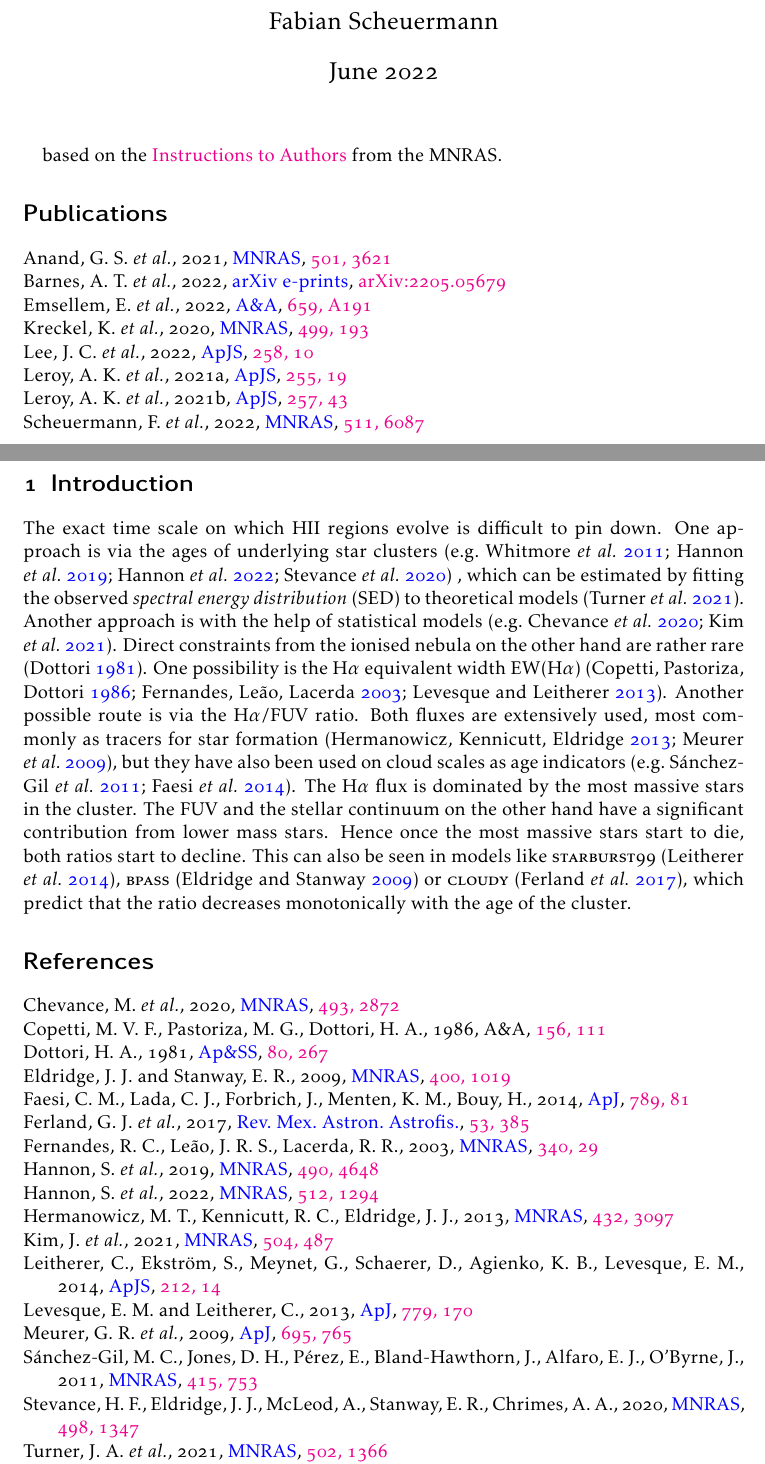
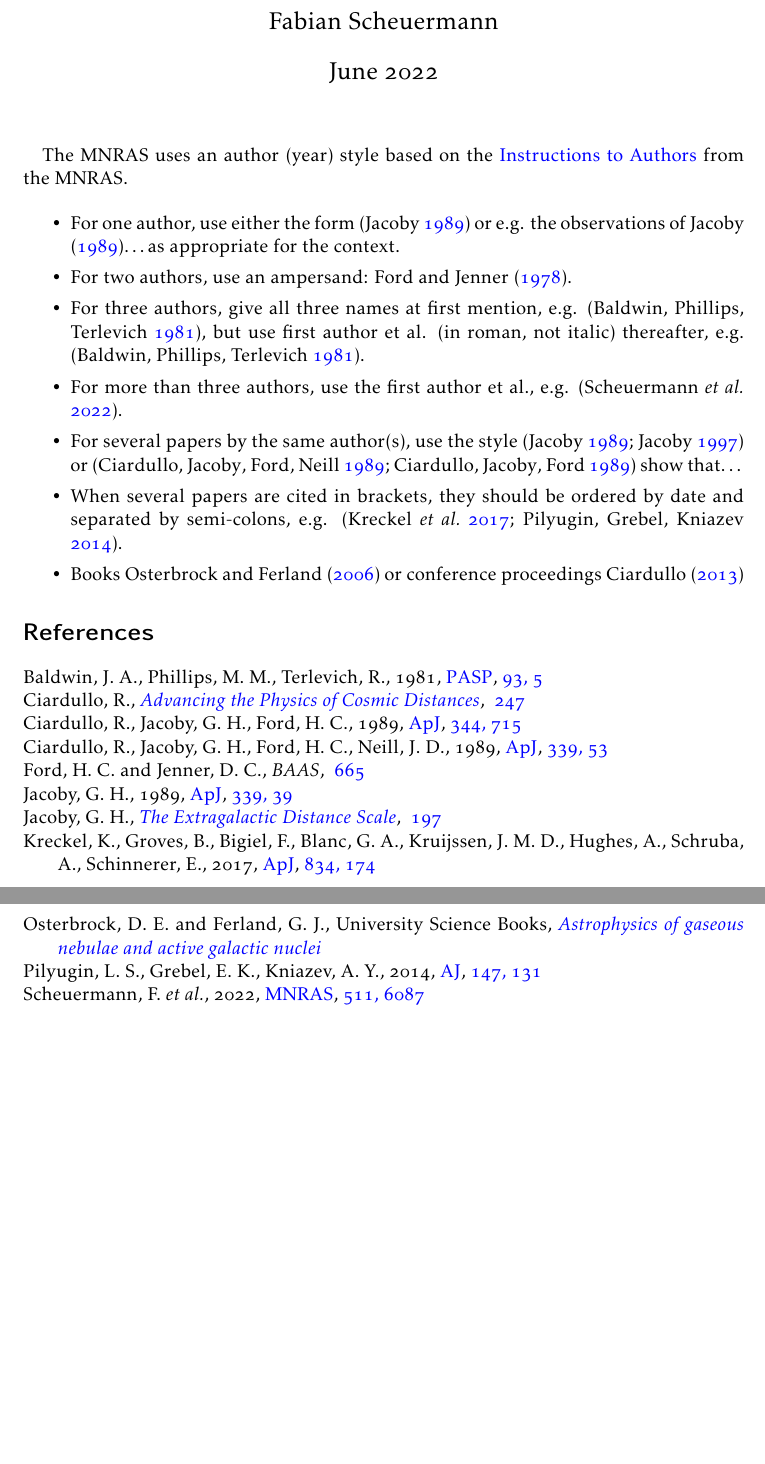
Before and after one commit to fschmnn/biblatex-mnras, a LaTeX document (main.tex): two parts of pages 1 and 2 of 2, joined at a grey line, cut so that both start at the same text, the shorter picture padded with empty space. Compiled offline with pdfLaTeX.

Commit message:
2022.06.14 - update examples

```diff
--- a/main.tex
+++ b/main.tex
@@ -48,24 +33,22 @@
 
 \maketitle
 
+The MNRAS uses an author (year) style
 based on the \href{https://academic.oup.com/mnras/pages/general_instructions?login=false#6.3\%20References\%20and\%20citations}{Instructions to Authors} from the MNRAS.
 
-\section*{Publications}
-\begin{refsection}[publications.bib]
-\Setmaxbibnames{1}
-\nocite{*}
+\begin{itemize}
+  \setlength{\itemsep}{0pt}
+    \item For one author, use either the form \parencite{Jacoby+1989a} or e.g. the observations of \textcite{Jacoby+1989a}\dots as appropriate for the context.
+    \item For two authors, use an ampersand: \textcite{Ford+1978}.
+    \item For three authors, give all three names at first mention, e.g. \parencite{Baldwin+1981}, but use first author et al. (in roman, not italic) thereafter, e.g. \parencite{Baldwin+1981}.
+    \item For more than three authors, use the first author et al., e.g. \parencite{Scheuermann+2022}.
+    \item For several papers by the same author(s), use the style \parencite{Jacoby+1989a,Jacoby1997} or \parencite{Ciardullo+1989a,Ciardullo+1989b} show that\dots
+    \item When several papers are cited in brackets, they should be ordered by date and separated by semi-colons, e.g. \parencite{Kreckel+2017,Pilyugin+2014}.
+    \item Books \textcite{Osterbrock+2006} or conference proceedings \textcite{Ciardullo+2013}
+\end{itemize}
 
-\printbibliography[heading=none]
-\end{refsection}
-
-
-\newpage
-\section{Introduction}
-% just some text to showcase how the main bibliography looks
-The exact time scale on which HII regions evolve is difficult to pin down. One approach is via the ages of underlying star clusters \parencite[e.g.][]{Whitmore+2011,Hannon+2019,Hannon+2022,Stevance+2020}
-, which can be estimated by fitting the observed \emph{spectral energy distribution} (SED) to theoretical models \parencite{Turner+2021}. Another approach is with the help of statistical models \parencite[e.g.][]{Chevance+2020a,Kim+2021}.
-Direct constraints from the ionised nebula on the other hand are rather rare \parencite{Dottori+1981}. One possibility is the H$\alpha$ equivalent width EW(H$\alpha$) \parencite{Copetti+1986,Fernandes+2003,Levesque+2013}. Another possible route is via the H$\alpha$/FUV ratio. Both fluxes are extensively used, most commonly as tracers for star formation \parencite{Hermanowicz+2013,Meurer+2009}, but they have also been used on cloud scales as age indicators \parencite[e.g.][]{SanchezGil+2011,Faesi+2014}. The H$\alpha$ flux is dominated by the most massive stars in the cluster. The FUV and the stellar continuum on the other hand have a significant contribution from lower mass stars. Hence once the most massive stars start to die, both ratios start to decline. This can also be seen in models like \textsc{starburst99} \parencite{Leitherer+2014}, \textsc{bpass} \parencite{Eldridge+2009} or \textsc{cloudy} \parencite{Ferland+2017}, which predict that the ratio decreases monotonically with the age of the cluster.
-
+% this is needed to sort the bibliography different than the citations
+\newrefcontext[sorting=nyt]
 \printbibliography[title={References}]
 
 
```
Also changed, not shown: main.tex (33 more changed lines).
